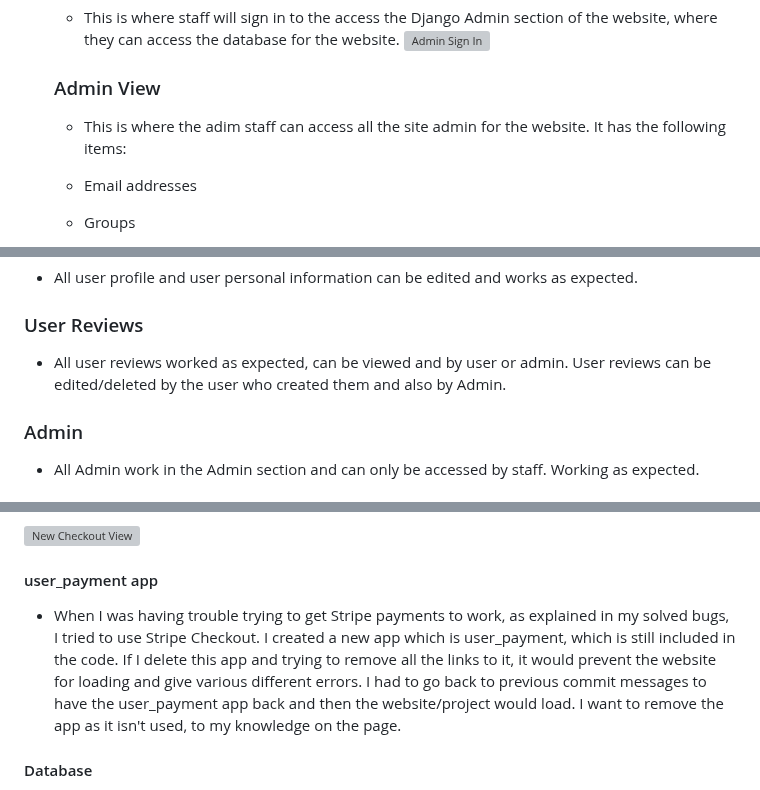
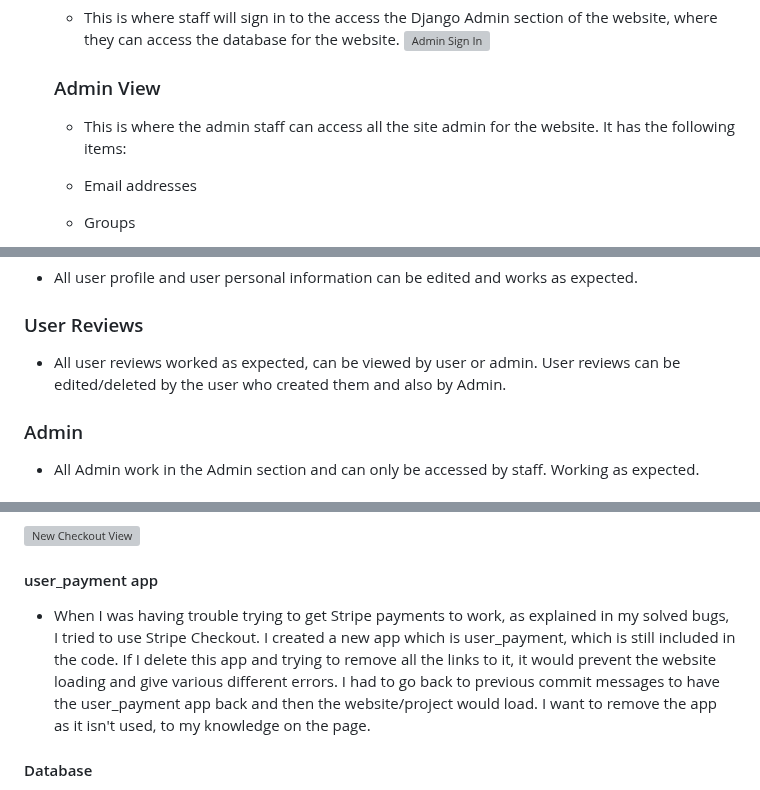
Before and after one commit to RichBurman/highlands_project5, a Markdown page: README.md, 3 parts joined by grey strips. Rendered like a GitHub page; grey boxes are pictures that could not be loaded.

```diff
--- a/README.md
+++ b/README.md
@@ -510,7 +510,7 @@ Github Project
 
     ###  Admin View
 
-    - This is where the adim staff can access all the site admin for the website. It has the following items:
+    - This is where the admin staff can access all the site admin for the website. It has the following items:
 
     - Email addresses
     - Groups
@@ -938,7 +943,7 @@ To fork the repository:
 
  ### User Reviews
 
- - All user reviews worked as expected, can be viewed and by user or admin. User reviews can be edited/deleted by the user who created them and also by Admin.
+ - All user reviews worked as expected, can be viewed by user or admin. User reviews can be edited/deleted by the user who created them and also by Admin.
 
 ### Admin
 
@@ -980,7 +985,7 @@ All css pages passed W3C testing.
 
  #### user_payment app
 
- - When I was having trouble trying to get Stripe payments to work, as explained in my solved bugs, I tried to use Stripe Checkout. I created a new app which is user_payment, which is still included in the code. If I delete this app and trying to remove all the links to it, it would prevent the website for loading and give various different errors. I had to go back to previous commit messages to have the user_payment app back and then the website/project would load. I want to remove the app as it isn't used, to my knowledge on the page.
+ - When I was having trouble trying to get Stripe payments to work, as explained in my solved bugs, I tried to use Stripe Checkout. I created a new app which is user_payment, which is still included in the code. If I delete this app and trying to remove all the links to it, it would prevent the website loading and give various different errors. I had to go back to previous commit messages to have the user_payment app back and then the website/project would load. I want to remove the app as it isn't used, to my knowledge on the page.
 
  #### Database
 
```
Also changed, not shown: other parts of README.md (+16 -11 lines).
